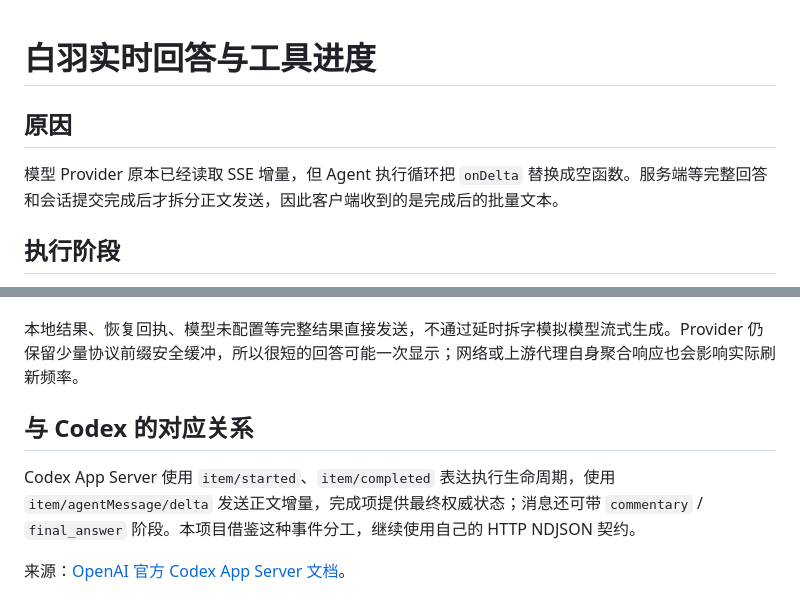
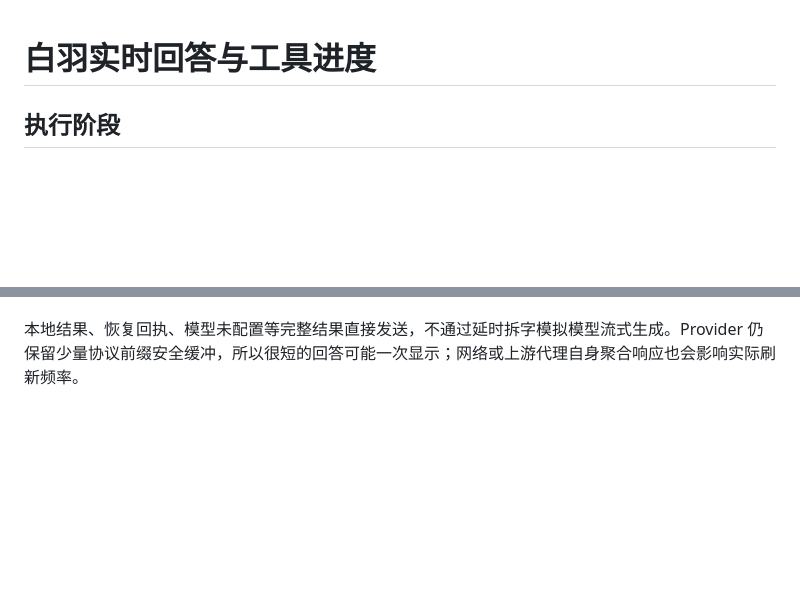
Before and after one commit to Yuuki-Asuna233/AniWorld, a Markdown page: docs/agent-streaming.md, 2 parts joined by grey strips. Rendered like a GitHub page; blank space fills up the shorter version.

```diff
--- a/docs/agent-streaming.md
+++ b/docs/agent-streaming.md
@@ -1,8 +1,5 @@
 # 白羽实时回答与工具进度
 
-## 原因
-
-模型 Provider 原本已经读取 SSE 增量，但 Agent 执行循环把 `onDelta` 替换成空函数。服务端等完整回答和会话提交完成后才拆分正文发送，因此客户端收到的是完成后的批量文本。
 
 ## 执行阶段
 
@@ -37,9 +34,3 @@
 - 增量期间只在阅读位置接近底部时跟随滚动，发送消息和打开历史仍主动定位到底部。
 
 本地结果、恢复回执、模型未配置等完整结果直接发送，不通过延时拆字模拟模型流式生成。Provider 仍保留少量协议前缀安全缓冲，所以很短的回答可能一次显示；网络或上游代理自身聚合响应也会影响实际刷新频率。
-
-## 与 Codex 的对应关系
-
-Codex App Server 使用 `item/started`、`item/completed` 表达执行生命周期，使用 `item/agentMessage/delta` 发送正文增量，完成项提供最终权威状态；消息还可带 `commentary` / `final_answer` 阶段。本项目借鉴这种事件分工，继续使用自己的 HTTP NDJSON 契约。
-
-来源：[OpenAI 官方 Codex App Server 文档](https://learn.chatgpt.com/docs/app-server)。
```
